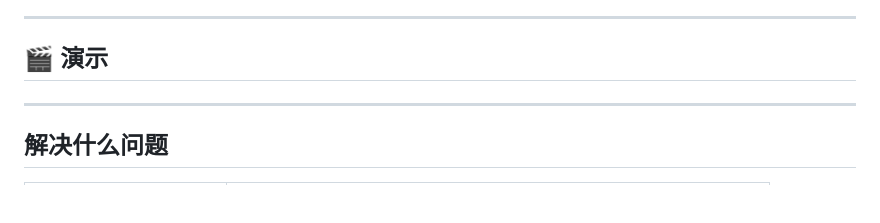
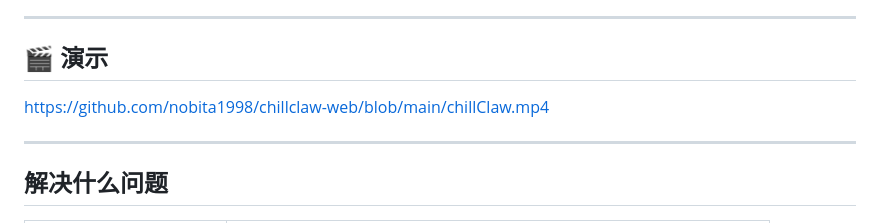
Before and after one commit to nobita1998/chillclaw-web, a Markdown page: README.md, the part around the change. GitHub-like rendering; blank space fills up the shorter version.

Commit message:
docs: add demo video to README

```diff
--- a/README.md
+++ b/README.md
@@ -8,7 +8,7 @@
 
 ## 🎬 演示
 
-<!-- 演示视频/GIF 放这里 -->
+https://github.com/nobita1998/chillclaw-web/blob/main/chillClaw.mp4
 
 ---
 
```
